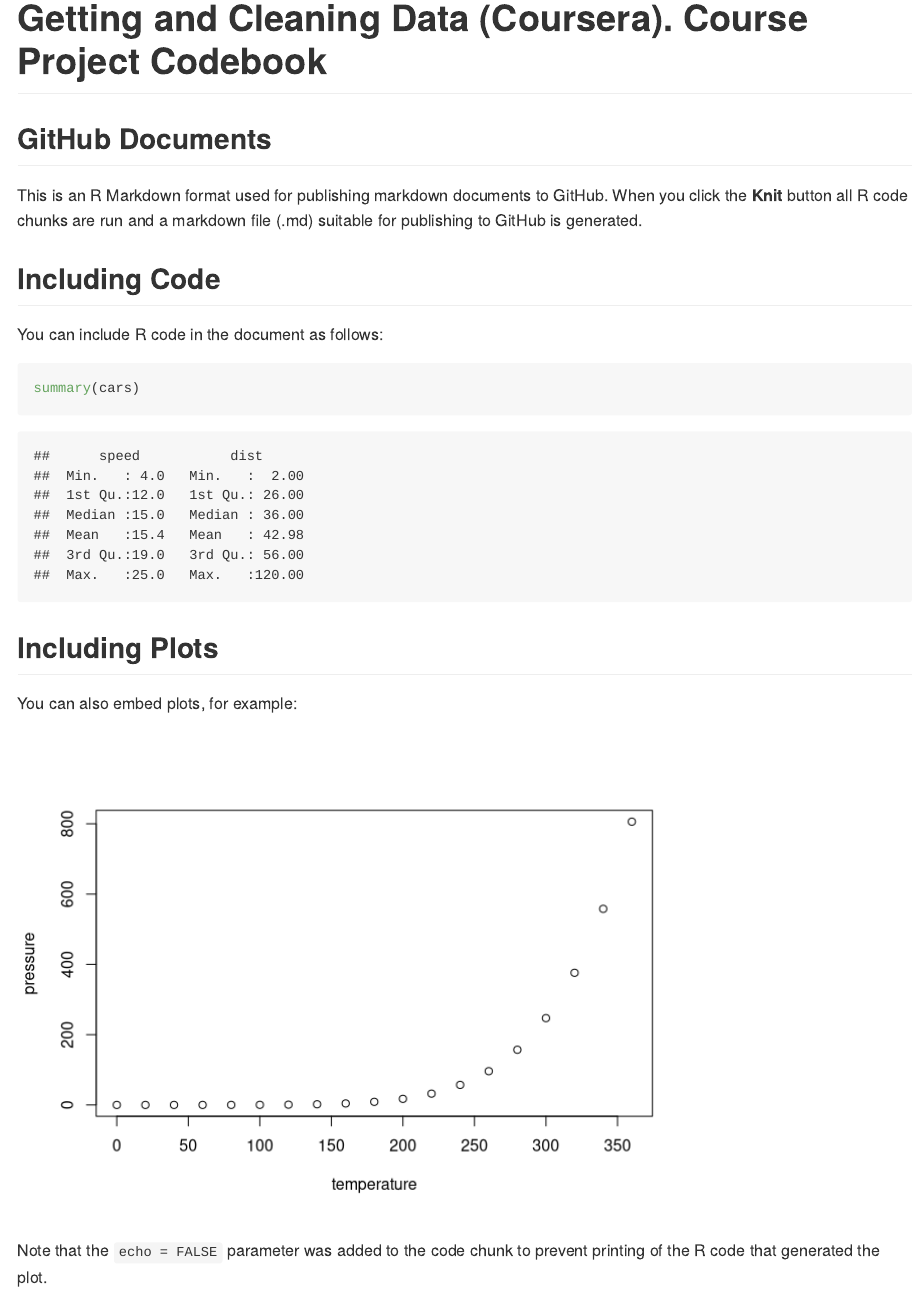
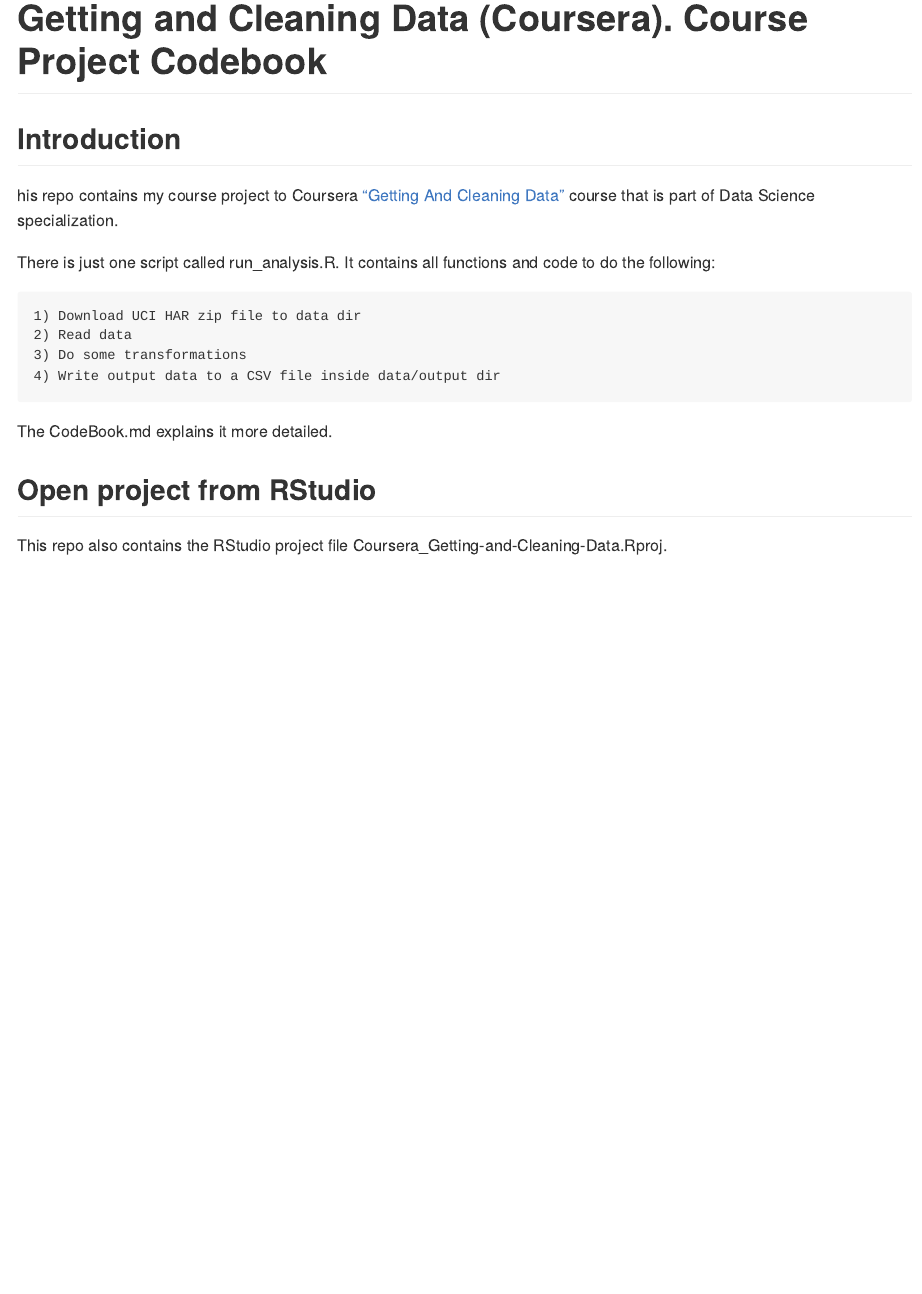
Before and after one commit to remembrance1/Coursera_Getting-and-Cleaning-Data, an R Markdown document (README.Rmd): the page in a window 1100 px wide, from its top. Rendered offline with R 4.5, knitr and Pandoc, with nearby package versions.

Commit message:
Edit Readme

````diff
--- a/README.Rmd
+++ b/README.Rmd
@@ -7,24 +7,19 @@
 knitr::opts_chunk$set(echo = TRUE)
 ```
 
-## GitHub Documents
+## Introduction
 
-This is an R Markdown format used for publishing markdown documents to GitHub. When you click the **Knit** button all R code chunks are run and a markdown file (.md) suitable for publishing to GitHub is generated.
+his repo contains my course project to Coursera ["Getting And Cleaning Data"](https://www.coursera.org/learn/data-cleaning/home/welcome) course that is part of Data Science specialization.
 
-## Including Code
+There is just one script called run_analysis.R. It contains all functions and code to do the following:
 
-You can include R code in the document as follows:
+    1) Download UCI HAR zip file to data dir
+    2) Read data
+    3) Do some transformations
+    4) Write output data to a CSV file inside data/output dir
 
-```{r cars}
-summary(cars)
-```
+The CodeBook.md explains it more detailed.
 
-## Including Plots
+## Open project from RStudio
 
-You can also embed plots, for example:
-
-```{r pressure, echo=FALSE}
-plot(pressure)
-```
-
-Note that the `echo = FALSE` parameter was added to the code chunk to prevent printing of the R code that generated the plot.
+This repo also contains the RStudio project file Coursera_Getting-and-Cleaning-Data.Rproj.
````
